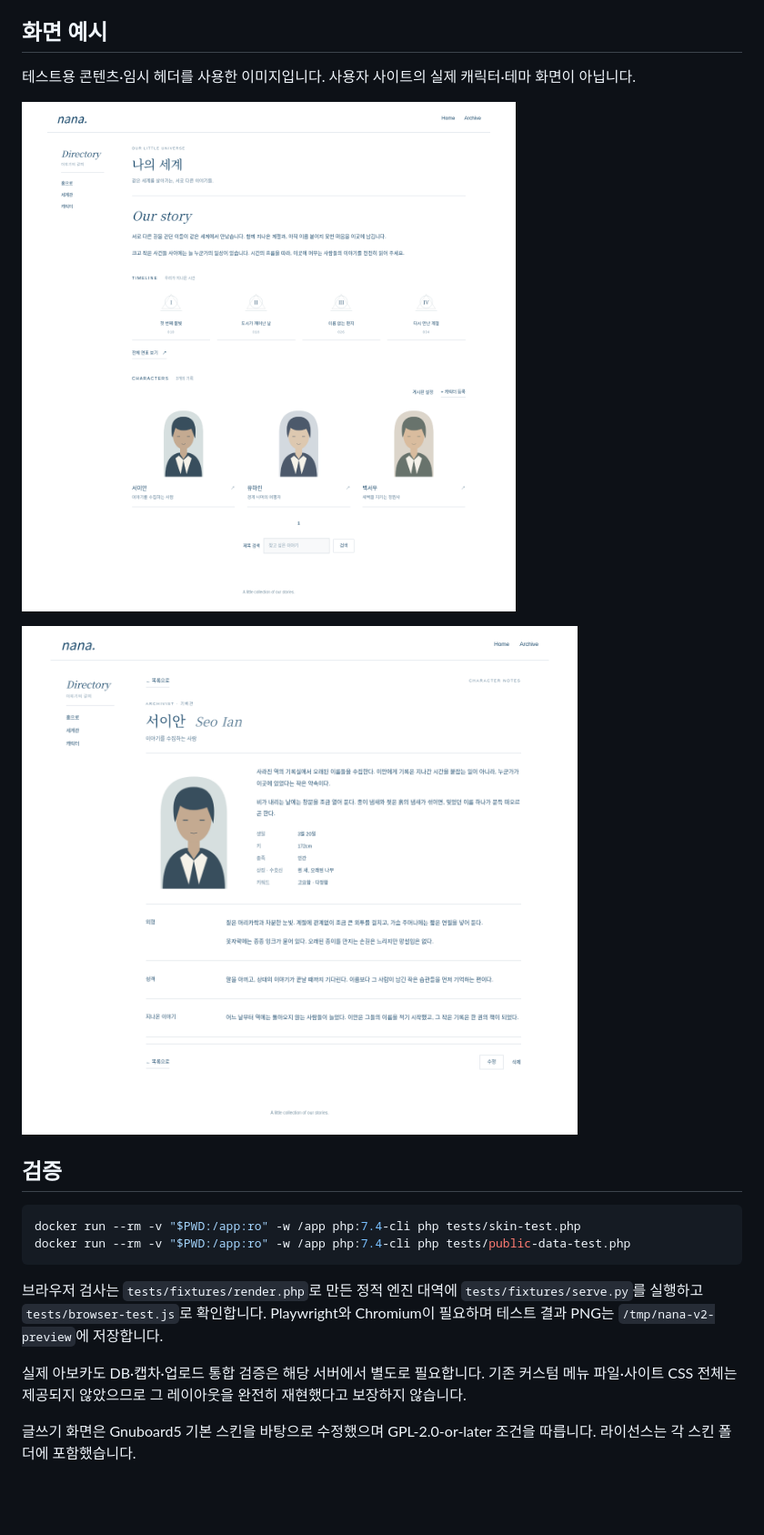
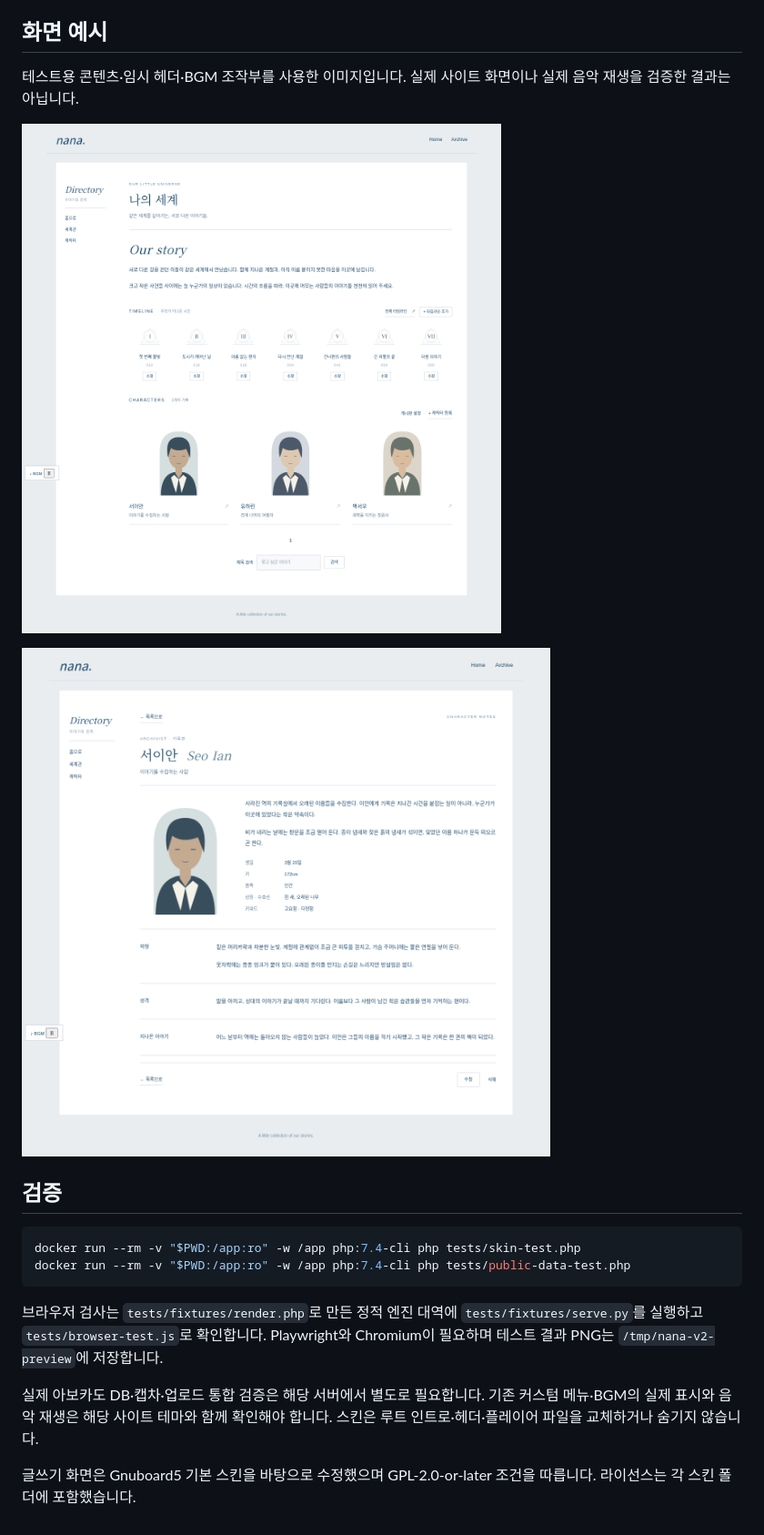
Before and after one commit to tjfwlswn33-debug/nana, a Markdown page: README.md, the part around the change printed below. Shown: that part at 91% size. GitHub-like rendering; pictures changed too: docs/previews/overview.png, docs/previews/profile.png; blank space fills up the shorter version.

```diff
--- a/README.md
+++ b/README.md
@@ -21,7 +23,7 @@ ZIP의 `skin/board/nana_character`, `skin/board/nana_timeline`을 아보카도
 
 ## 화면 예시
 
-테스트용 콘텐츠·임시 헤더를 사용한 이미지입니다. 사용자 사이트의 실제 캐릭터·테마 화면이 아닙니다.
+테스트용 콘텐츠·임시 헤더·BGM 조작부를 사용한 이미지입니다. 실제 사이트 화면이나 실제 음악 재생을 검증한 결과는 아닙니다.
 
 ![목록 예시](docs/previews/overview.png)
 
@@ -36,6 +38,6 @@ docker run --rm -v "$PWD:/app:ro" -w /app php:7.4-cli php tests/public-data-test
 
 브라우저 검사는 `tests/fixtures/render.php`로 만든 정적 엔진 대역에 `tests/fixtures/serve.py`를 실행하고 `tests/browser-test.js`로 확인합니다. Playwright와 Chromium이 필요하며 테스트 결과 PNG는 `/tmp/nana-v2-preview`에 저장합니다.
 
-실제 아보카도 DB·캡차·업로드 통합 검증은 해당 서버에서 별도로 필요합니다. 기존 커스텀 메뉴 파일·사이트 CSS 전체는 제공되지 않았으므로 그 레이아웃을 완전히 재현했다고 보장하지 않습니다.
+실제 아보카도 DB·캡차·업로드 통합 검증은 해당 서버에서 별도로 필요합니다. 기존 커스텀 메뉴·BGM의 실제 표시와 음악 재생은 해당 사이트 테마와 함께 확인해야 합니다. 스킨은 루트 인트로·헤더·플레이어 파일을 교체하거나 숨기지 않습니다.
 
 글쓰기 화면은 Gnuboard5 기본 스킨을 바탕으로 수정했으며 GPL-2.0-or-later 조건을 따릅니다. 라이선스는 각 스킨 폴더에 포함했습니다.
```
Also changed, not shown: other parts of README.md (+6 -4 lines), skin/INSTALL.md (+17 -5 lines), 12 other files.
